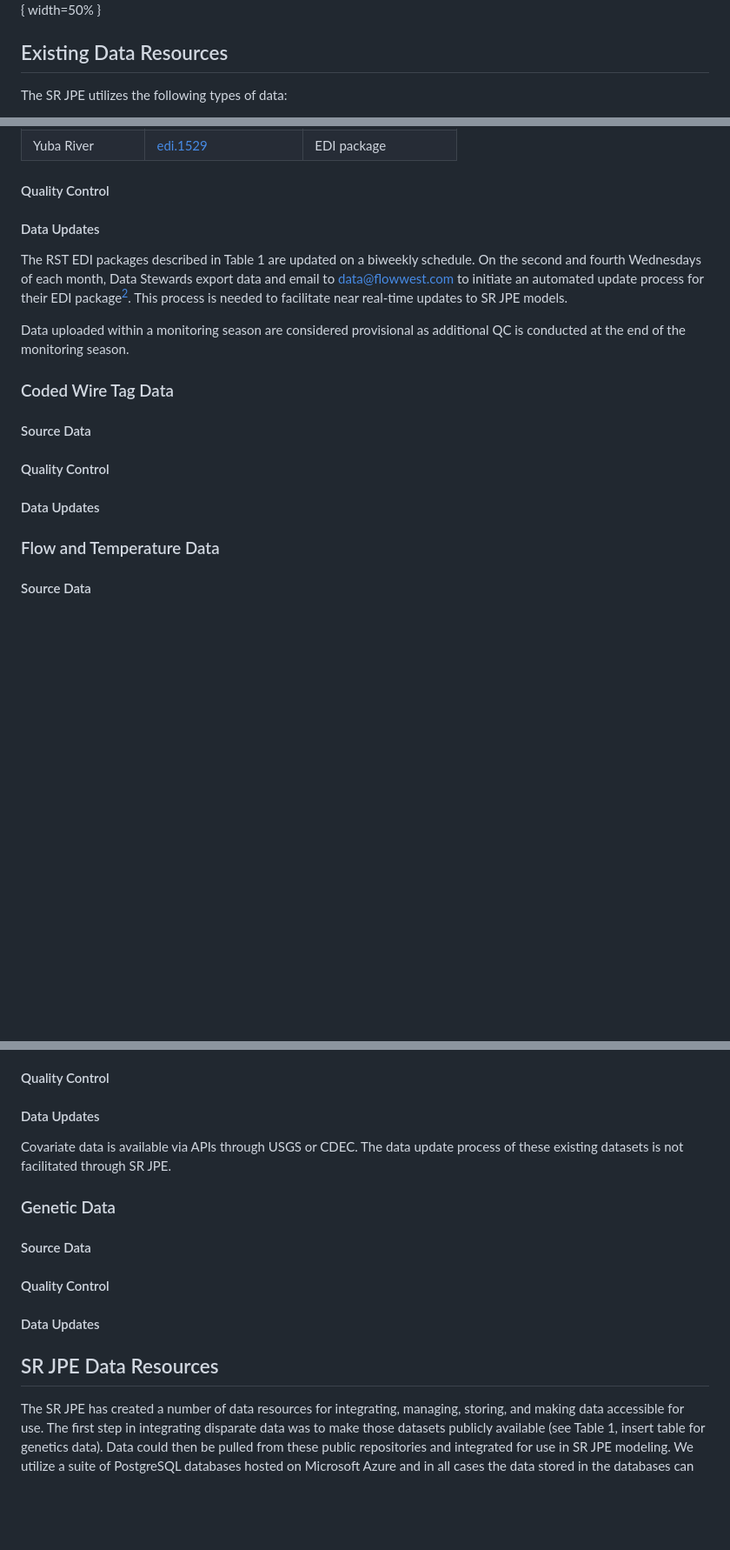
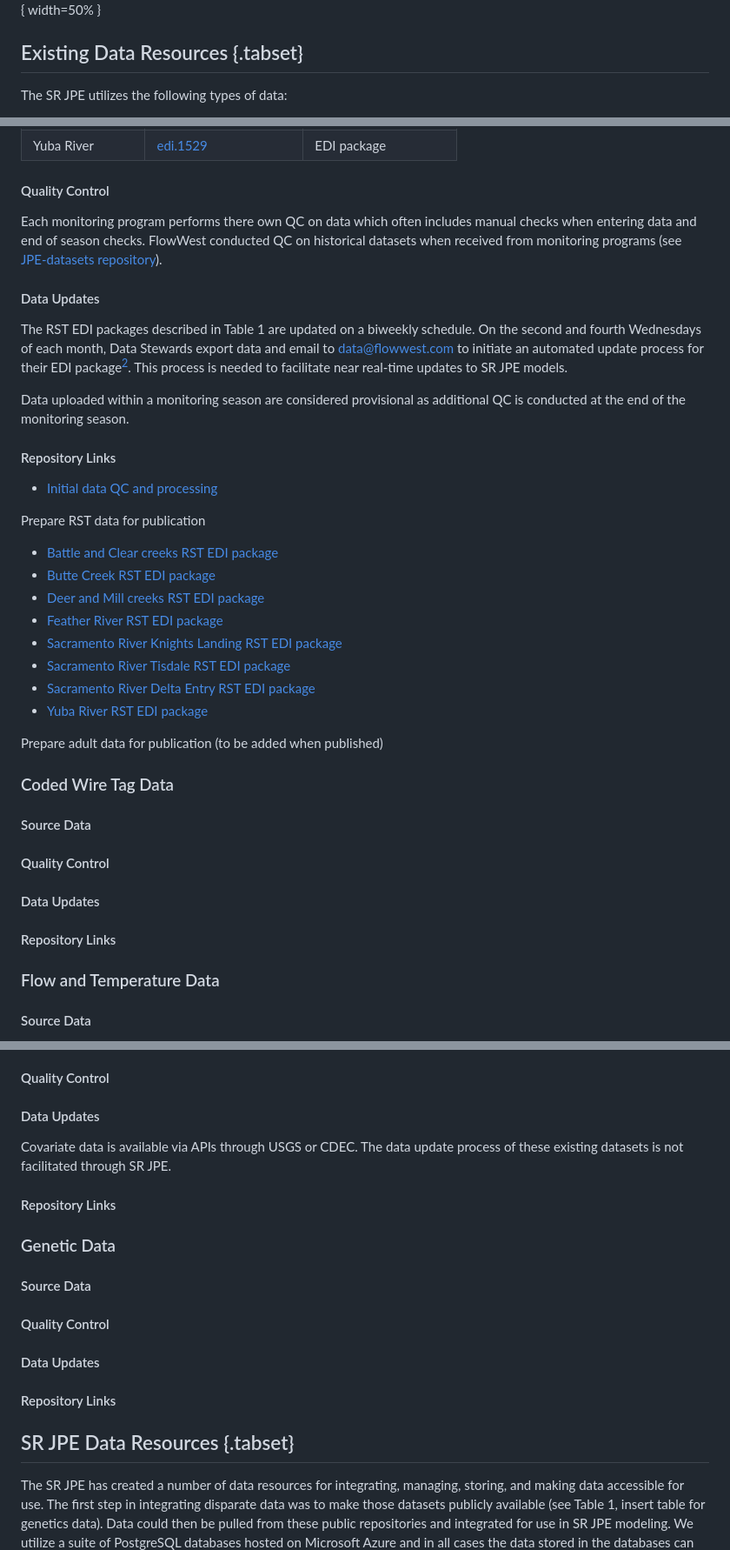
Before and after one commit to SRJPE/system-design-docs, a Markdown page: srjpe_data_management_plan.md, 3 parts joined by grey strips. Shown at 87% size. GitHub-like rendering; blank space fills up the shorter version.

```diff
--- a/srjpe_data_management_plan.md
+++ b/srjpe_data_management_plan.md
@@ -19,7 +21,7 @@ Data from different SR JPE system components are integrated and made available a
 
 ![](images/system_architecture_overview.png){ width=50% }
 
-## Existing Data Resources
+## Existing Data Resources {.tabset}
 
 The SR JPE utilizes the following types of data:
 
@@ -59,6 +61,8 @@ Deer and Mill creeks are in the process of transitioning to an electronic data c
 
 #### Quality Control
 
+Each monitoring program performs there own QC on data which often includes manual checks when entering data and end of season checks. FlowWest conducted QC on historical datasets when received from monitoring programs (see [JPE-datasets repository](https://github.com/SRJPE/JPE-datasets)).
+
 #### Data Updates
 
 The RST EDI packages described in Table 1 are updated on a biweekly schedule. On the second and fourth Wednesdays of each month, Data Stewards export data and email to data@flowwest.com to initiate an automated update process for their EDI package[^2]. This process is needed to facilitate near real-time updates to SR JPE models.
@@ -67,6 +71,22 @@ The RST EDI packages described in Table 1 are updated on a biweekly schedule. On
 
 Data uploaded within a monitoring season are considered provisional as additional QC is conducted at the end of the monitoring season.
 
+#### Repository Links
+
+* [Initial data QC and processing](https://github.com/SRJPE/JPE-datasets)
+
+Prepare RST data for publication
+
+* [Battle and Clear creeks RST EDI package](https://github.com/FlowWest/edi-battle-clear-rst)
+* [Butte Creek RST EDI package](https://github.com/SRJPE/jpe-butte-edi)
+* [Deer and Mill creeks RST EDI package](https://github.com/SRJPE/jpe-deer-mill-edi)
+* [Feather River RST EDI package](https://github.com/SRJPE/jpe-feather-edi)
+* [Sacramento River Knights Landing RST EDI package](https://github.com/SRJPE/jpe-knights-edi)
+* [Sacramento River Tisdale RST EDI package](https://github.com/SRJPE/jpe-tisdale-edi)
+* [Sacramento River Delta Entry RST EDI package](https://github.com/SRJPE/jpe-delta-entry-edi)
+* [Yuba River RST EDI package](https://github.com/SRJPE/jpe-yuba-edi)
+
+Prepare adult data for publication (to be added when published)
 
 ### Coded Wire Tag Data
 
@@ -75,6 +95,8 @@ Data uploaded within a monitoring season are considered provisional as additiona
 #### Quality Control
 
 #### Data Updates
+
+#### Repository Links
 
 ### Flow and Temperature Data
 
@@ -88,6 +110,8 @@ Flow and water temperature are important covariates in many aspects of SR JPE, a
 
 Covariate data is available via APIs through USGS or CDEC. The data update process of these existing datasets is not facilitated through SR JPE.
 
+#### Repository Links
+
 ### Genetic Data
 
 #### Source Data
@@ -96,7 +120,9 @@ Covariate data is available via APIs through USGS or CDEC. The data update proce
 
 #### Data Updates
 
-## SR JPE Data Resources
+#### Repository Links
+
+## SR JPE Data Resources {.tabset}
 
 The SR JPE has created a number of data resources for integrating, managing, storing, and making data accessible for use. The first step in integrating disparate data was to make those datasets publicly available (see Table 1, insert table for genetics data). Data could then be pulled from these public repositories and integrated for use in SR JPE modeling. We utilize a suite of PostgreSQL databases hosted on Microsoft Azure and in all cases the data stored in the databases can be accessed through EDI. To make the data readily usable for SR JPE modeling we created an R data package called SRJPEdata and to run SR JPE models we compiled and functionalized model code developed by SR JPE modelers including Josh Korman, Flora Cordoleani, Liz Stebbins, and Noble Hendrix.
 
```
Also changed, not shown: other parts of srjpe_data_management_plan.md (+41 -0 lines), images/datatackle_erd.png (added), images/model_erd.png (added), 1 other file.
